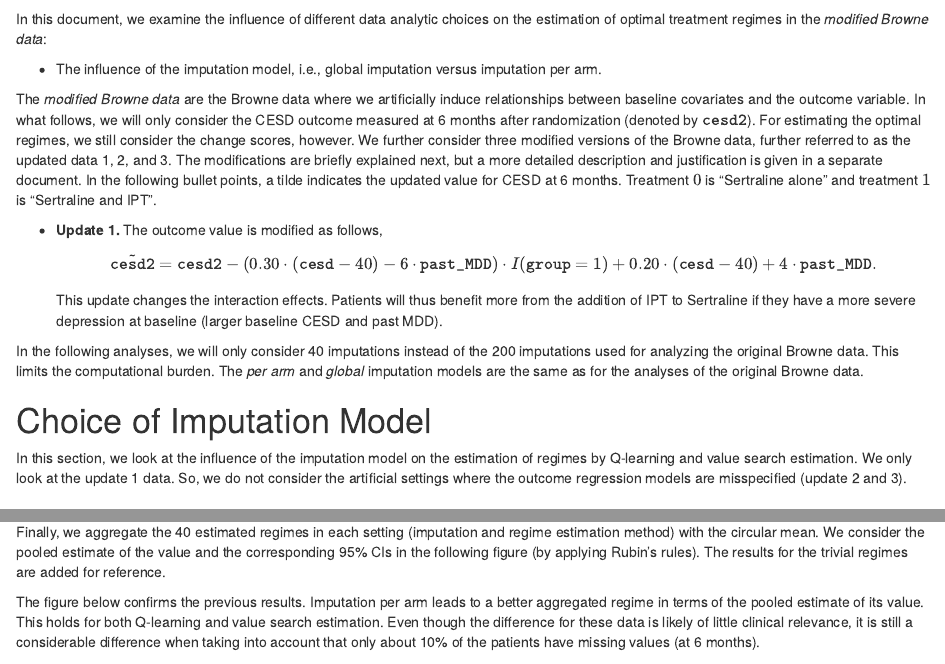
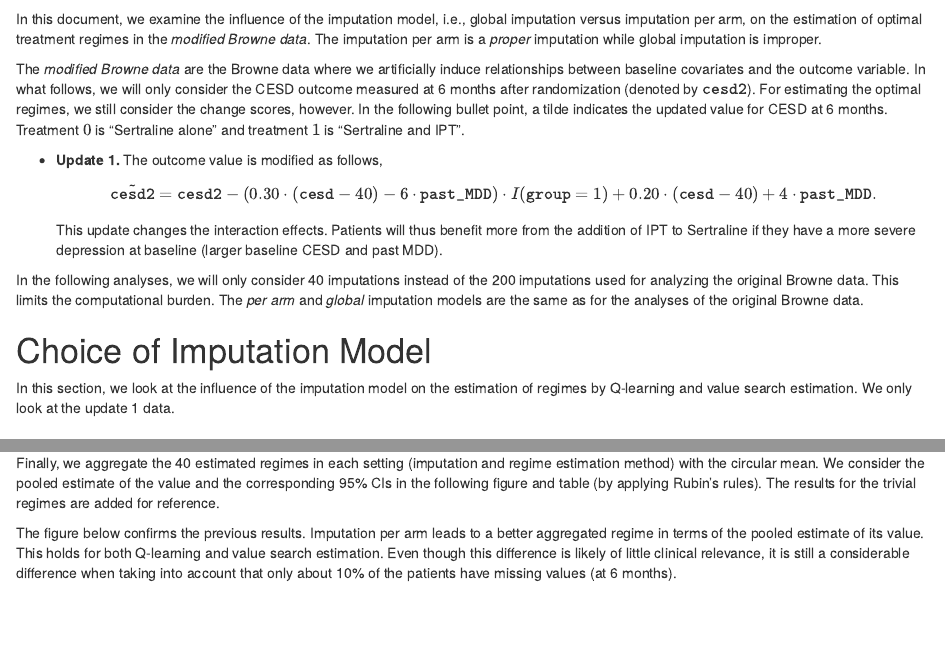
Before and after one commit to florianstijven/Browne-data-OTR, an R Markdown document (OTR analyses/artificial-data-summary.Rmd): the page in a window 1100 px wide, from 480 px down, and a second part further down, joined at a grey line. Rendered offline with R 4.5, knitr and Pandoc, with nearby package versions; drawn as R Markdown's standard HTML page in place of the format the file asks for; some code elsewhere in the file could not run offline.

````diff
--- a/OTR analyses/artificial-data-summary.Rmd
+++ b/OTR analyses/artificial-data-summary.Rmd
@@ -341,22 +341,19 @@
   mutate(pooled_total_variance = pooled_within_variance + (1 + (1 / 40)) * pooled_between_variance)
 ```
 
-In this document, we examine the influence of different data analytic choices
-on the estimation of optimal treatment regimes in the *modified Browne data*:
-
-* The influence of the imputation model, i.e., global imputation versus imputation
-per arm.
+In this document, we examine the influence of the imputation model, i.e., global
+imputation versus imputation per arm, on the estimation of optimal treatment
+regimes in the *modified Browne data*. The imputation per arm is a
+*proper* imputation while global imputation is improper.
 
 The *modified Browne data* are the Browne data where we artificially induce
 relationships between baseline covariates and the outcome variable. In what
 follows, we will only consider the CESD outcome measured at 6 months after
 randomization (denoted by $\texttt{cesd2}$). For estimating the optimal regimes,
-we still consider the change scores, however. We further consider three modified
-versions of the Browne data, further referred to as the updated data 1, 2, and
-3. The modifications are briefly explained next, but a more detailed description
-and justification is given in a separate document. In the following bullet
-points, a tilde indicates the updated value for CESD at 6 months. Treatment $0$ is
-"Sertraline alone" and treatment $1$ is "Sertraline and IPT".
+we still consider the change scores, however.
+In the following bullet point, a tilde indicates the updated value for CESD at 6
+months. Treatment $0$ is "Sertraline alone" and treatment $1$ is "Sertraline and
+IPT".
 
 * **Update 1.**  The outcome value is modified as follows,
 $$\tilde{\texttt{cesd2}} = \texttt{cesd2} - (0.30 \cdot (\texttt{cesd} - 40) - 6 \cdot \texttt{past_MDD}) \cdot I(\texttt{group} = 1) + 0.20 \cdot (\texttt{cesd} - 40) + 4 \cdot \texttt{past_MDD}. $$
@@ -370,14 +367,11 @@
 as for the analyses of the original Browne data.
 
 
-
-
 # Choice of Imputation Model
 
 In this section, we look at the influence of the imputation model on the
 estimation of regimes by Q-learning and value search estimation. We only look at
-the update 1 data. So, we do not consider the artificial settings where the
-outcome regression models are misspecified (update 2 and 3).
+the update 1 data.
 
 ## Estimated Values of Estimated Regimes
 
@@ -469,16 +463,16 @@
 
 Finally, we aggregate the 40 estimated regimes in each setting (imputation and
 regime estimation method) with the circular mean. We consider the pooled
-estimate of the value and the corresponding 95% CIs in the following figure (by
-applying Rubin's rules). The results for the trivial regimes are added for
-reference.
+estimate of the value and the corresponding 95% CIs in the following figure and
+table (by applying Rubin's rules). The results for the trivial regimes are added
+for reference.
 
 The figure below confirms the previous results. Imputation per arm leads to a
 better aggregated regime in terms of the pooled estimate of its value. This
-holds for both Q-learning and value search estimation. Even though the
-difference for these data is likely of little clinical relevance, it is still a
-considerable difference when taking into account that only about 10% of the
-patients have missing values (at 6 months).
+holds for both Q-learning and value search estimation. Even though this
+difference is likely of little clinical relevance, it is still a considerable
+difference when taking into account that only about 10% of the patients have
+missing values (at 6 months).
 
 
 ```{r, fig.cap="Pooled estimates for the value of the aggregated regimes together with 95% confidence intervals for the update 1 data. The pooled estimates and confidence interval are obtained by applying Rubin's rules."}
````
Also changed, not shown: OTR analyses/artificial-data-summary_files/figure-docx/unnamed-chunk-13-1.png (deleted), OTR analyses/artificial-data-summary_files/figure-docx/unnamed-chunk-15-1.png (deleted), OTR analyses/artificial-data-summary_files/figure-docx/unnamed-chunk-17-1.png (deleted), OTR analyses/artificial-data-summary_files/figure-docx/unnamed-chunk-19-1.png (deleted), OTR analyses/artificial-data-summary_files/figure-docx/unnamed-chunk-20-1.png (deleted), OTR analyses/artificial-data-summary_files/figure-html/unnamed-chunk-12-1.png (deleted), OTR analyses/artificial-data-summary_files/figure-html/unnamed-chunk-13-1.png (deleted), OTR analyses/artificial-data-summary_files/figure-html/unnamed-chunk-14-1.png (deleted), OTR analyses/artificial-data-summary_files/figure-html/unnamed-chunk-15-1.png (deleted), OTR analyses/artificial-data-summary_files/figure-html/unnamed-chunk-16-1.png (deleted), OTR analyses/artificial-data-summary_files/figure-html/unnamed-chunk-17-1.png (deleted), OTR analyses/artificial-data-summary_files/figure-html/unnamed-chunk-18-1.png (deleted), OTR analyses/artificial-data-summary_files/figure-html/unnamed-chunk-19-1.png (deleted), OTR analyses/artificial-data-summary_files/figure-html/unnamed-chunk-20-1.png (deleted), 73 more files, 14 other files.
